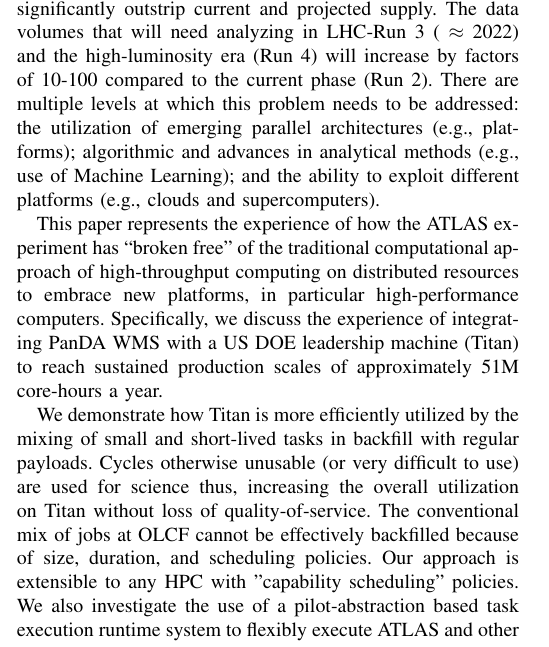
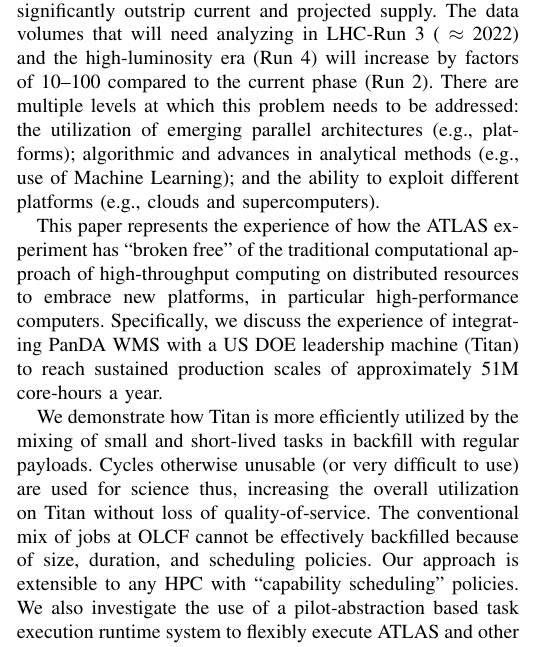
Before and after one commit to ATLAS-Titan/PanDA-WMS-paper, a LaTeX paper (paper.tex, which reads introduction.tex): part of one column of page 1 of 10, cut so that both start at the same text. Compiled offline with pdfLaTeX.

Commit message:
Fix latex and broken reference

```diff
--- a/introduction.tex
+++ b/introduction.tex
@@ -40,30 +40,30 @@
 Analysis (PanDA) workload management system~\cite{Maeno2011} (WMS) for
 distributed data processing and analysis. The CMS and ATLAS experiments
 utilize, arguably the largest production grade distributed computing
-solutions and have symbolized the paradigm of {\it high-throughput computing},
-i.e., the effective execution of many independent tasks.
+solutions and have symbolized the paradigm of {\it high-throughput
+computing}, i.e., the effective execution of many independent tasks.
 
 In spite of the impressive scale of the ATLAS distributed computing system,
 demand for computing systems will soon significantly outstrip current and
 projected supply.   The data volumes that will need analyzing in LHC-Run 3
-($~\approx$ 2022) and the high-luminosity era (Run 4) will increase by factors
-of 10-100 compared to the current phase (Run 2). There are multiple levels at
-which this problem needs to be addressed: the utilization of emerging parallel
-architectures (e.g., platforms); algorithmic and advances in analytical
-methods (e.g., use of Machine Learning); and the ability to exploit different
-platforms (e.g., clouds and supercomputers).
+($~\approx$ 2022) and the high-luminosity era (Run 4) will increase by
+factors of 10--100 compared to the current phase (Run 2). There are multiple
+levels at which this problem needs to be addressed: the utilization of
+emerging parallel architectures (e.g., platforms); algorithmic and advances
+in analytical methods (e.g., use of Machine Learning); and the ability to
+exploit different platforms (e.g., clouds and supercomputers).
 
-% As the LHC prepares for Run 3 in $~\approx$ 2022 and the high-luminosity era
-% (Run 4), it is anticipated that the data volumes that will need analyzing
-% will increase by factors of 10-100 compared to the current phase (Run 2).
-% Data will be larger in volume but will also require more sophisticated
-% computational processing.
+% As the LHC prepares for Run 3 in $~\approx$ 2022 and the high-luminosity
+% era (Run 4), it is anticipated that the data volumes that will need
+% analyzing will increase by factors of 10-100 compared to the current phase
+% (Run 2). Data will be larger in volume but will also require more
+% sophisticated computational processing.
 
 This paper represents the experience of how the ATLAS experiment has ``broken
 free'' of the traditional computational approach of high-throughput computing
 on distributed resources to embrace new platforms, in particular
-high-performance computers. Specifically, we discuss the experience of integrating
-PanDA WMS with a US DOE leadership machine (Titan) to reach
+high-performance computers. Specifically, we discuss the experience of
+integrating PanDA WMS with a US DOE leadership machine (Titan) to reach
 sustained production scales of approximately 51M core-hours a year.
 
 We demonstrate how Titan is more efficiently utilized by the mixing of small
@@ -71,12 +71,12 @@
 unusable (or very difficult to use) are used for science thus, increasing the
 overall utilization on Titan without loss of quality-of-service. The
 conventional mix of jobs at OLCF cannot be effectively backfilled because of
-size, duration, and scheduling policies. Our approach is extensible to any HPC
-with "capability scheduling" policies.  We also investigate the use of a
-pilot-abstraction based task execution runtime system to flexibly execute
+size, duration, and scheduling policies. Our approach is extensible to any
+HPC with ``capability scheduling'' policies.  We also investigate the use of
+a pilot-abstraction based task execution runtime system to flexibly execute
 ATLAS and other heterogeneous workloads (molecular dynamics) using regular
-queues. As such, our approach provides a general solution and investigation of
-the convergence of HPC and HTC execution of workloads.
+queues. As such, our approach provides a general solution and investigation
+of the convergence of HPC and HTC execution of workloads.
 
 This work demonstrates a viable production route to delivering large amounts
 of computing resources to ATLAS and, in the future, to other experimental and
```
Also changed, not shown: introduction.tex (17 more changed lines).
